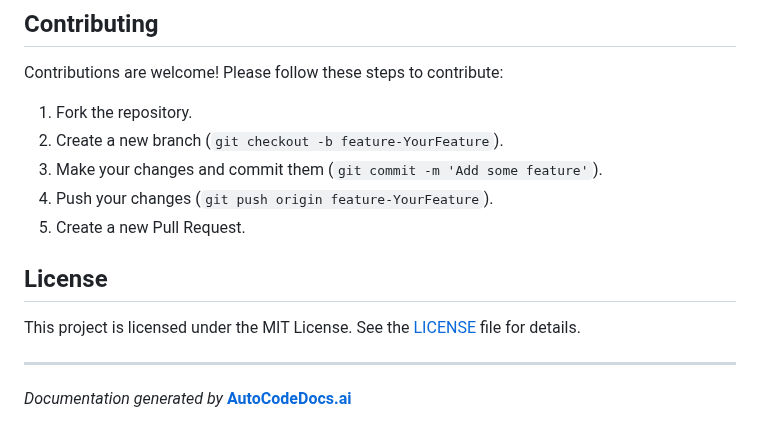
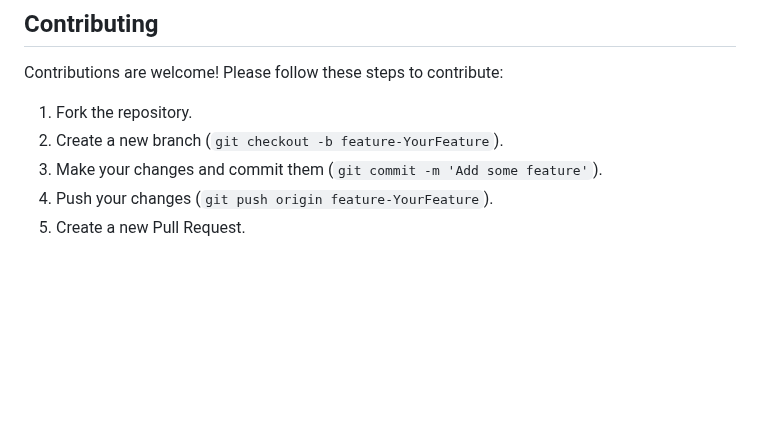
Before and after one commit to MohamedTBadr/Dropshipping-WebApp, a Markdown page: README.md, the part around the change. Drawn GitHub-style; blank space fills up the shorter version.

```diff
--- a/README.md
+++ b/README.md
@@ -95,10 +95,3 @@ Contributions are welcome! Please follow these steps to contribute:
 3. Make your changes and commit them (`git commit -m 'Add some feature'`).
 4. Push your changes (`git push origin feature-YourFeature`).
 5. Create a new Pull Request.
-
-## License
-
-This project is licensed under the MIT License. See the [LICENSE](LICENSE) file for details.
-
----
-*Documentation generated by* **[AutoCodeDocs.ai](https://autocodedocs.ai)**
```
